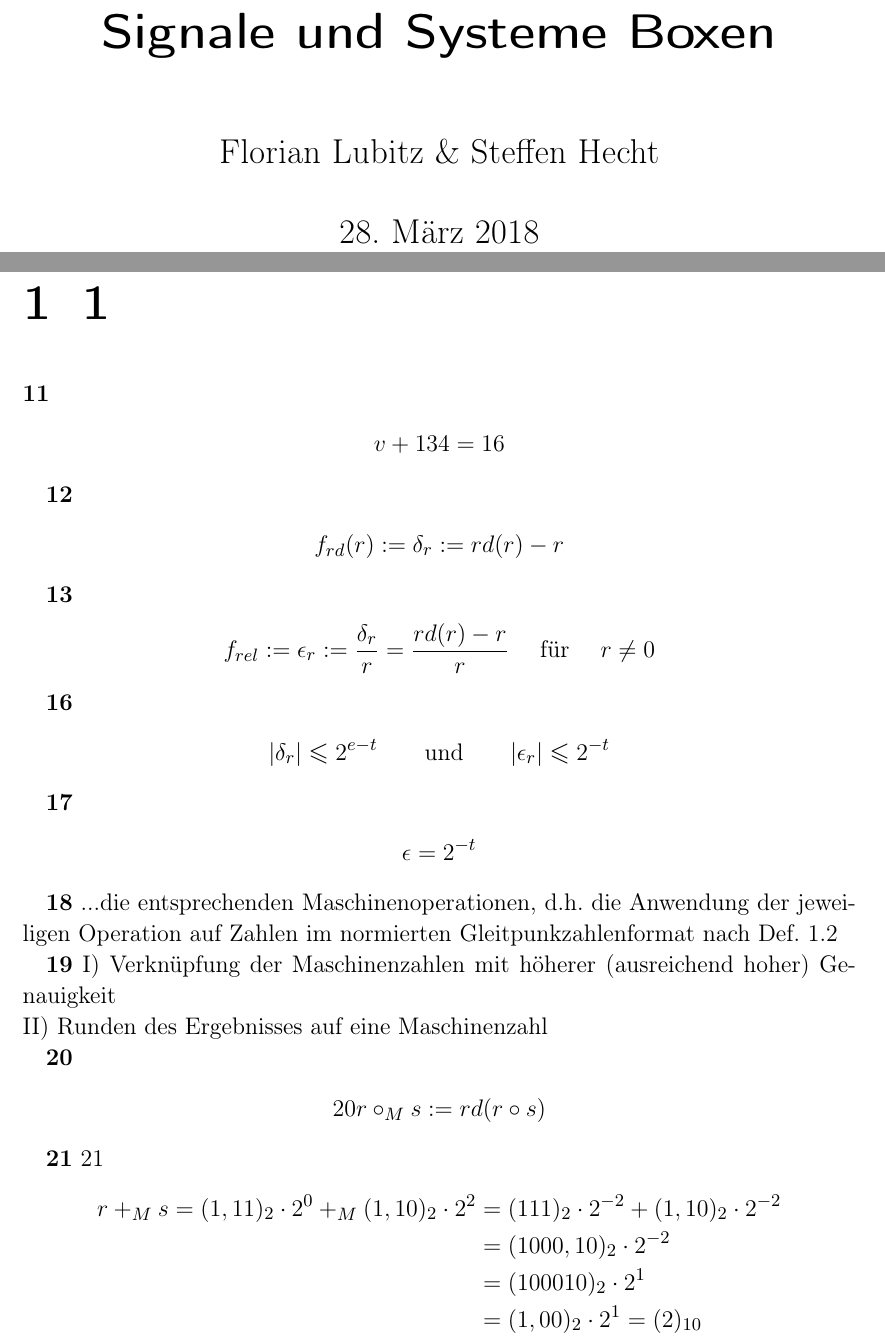
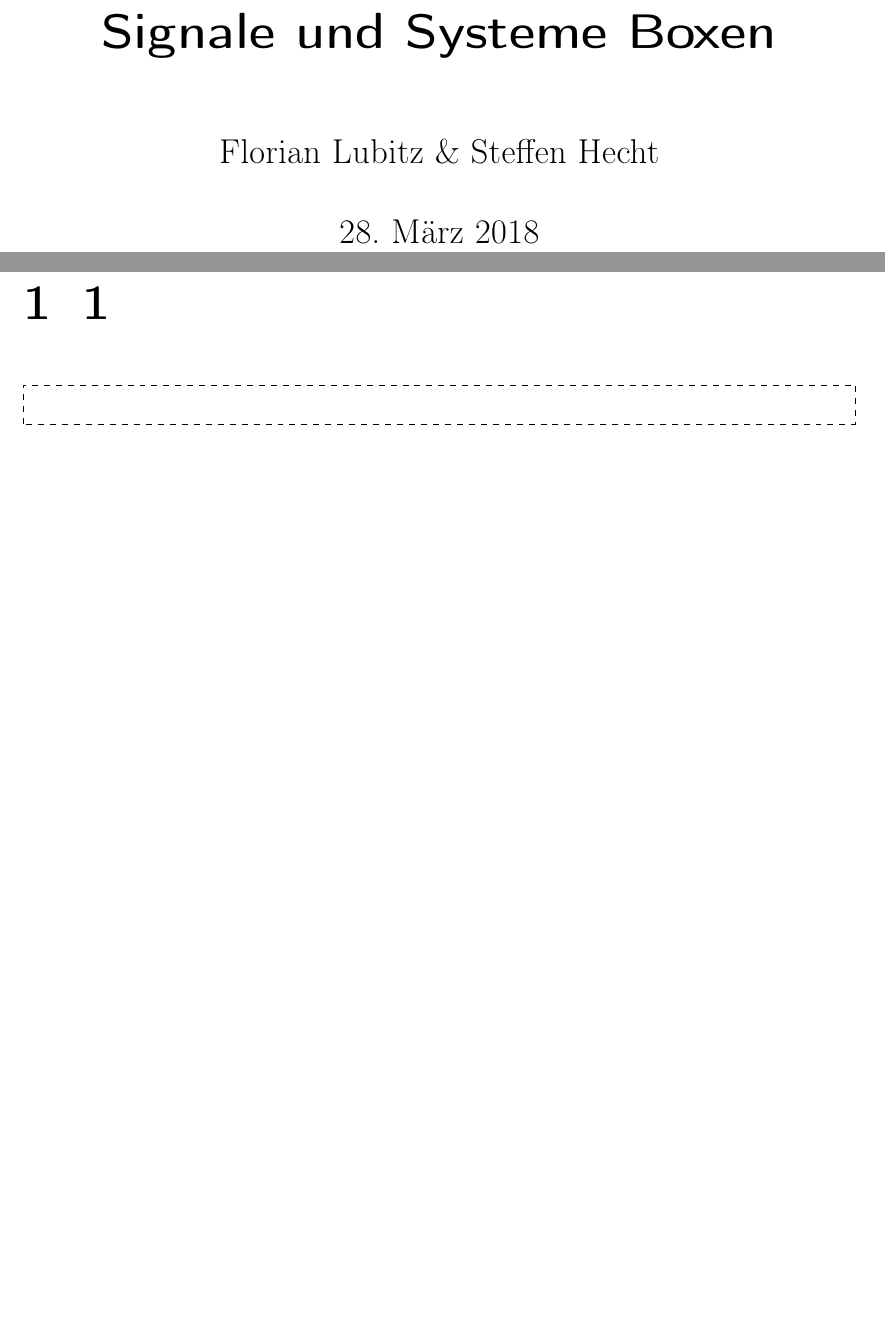
Before and after one commit to karabenemsi/Signale-und-Systeme-Boxen, a LaTeX document (SigSysBoxen.tex): two parts of pages 1 and 2 of 4 before the commit and two parts of pages 1 and 2 of 2 after it, joined at a grey line, cut so that both start at the same text, the shorter picture padded with empty space. Compiled offline with pdfLaTeX.

Commit message:
SigSys Übertragen

```diff
--- a/SigSysBoxen.tex
+++ b/SigSysBoxen.tex
@@ -7,6 +7,8 @@
 \usepackage[T1]{fontenc}
 \usepackage{geometry}
 \usepackage{environ}
+\usepackage{enumitem}
+\usepackage[many]{tcolorbox}
 
 
 % Title Page
@@ -14,4 +16,3 @@
 \author{Florian Lubitz \& Steffen Hecht}
 
 \newcounter{BoxCounter}
-\setcounter{BoxCounter}{10}
@@ -36,51 +57,3 @@
 
-\begin{abox}
-v + 134 = 16
-\end{abox}
-
-\begin{abox}
-f_{rd}(r):= \delta_{r}:=rd(r)-r
-\end{abox}
-
-\begin{abox}
-f_{rel}:=\epsilon_{r}:= \frac{\delta_{r}}{r}=\frac{rd(r) -r}{r} \quad\text{ für }\quad r \ne 0
-\end{abox}
-
-\setcounter{BoxCounter}{15}
-\begin{abox}
-|\delta_{r}| \leqslant 2^{e-t} \qquad \text{und} \qquad  |\epsilon_{r}| \leqslant 2^{-t}
-\end{abox}
-
-\begin{abox}
-\epsilon = 2^{-t}
-\end{abox}
-
-\begin{tbox}
-...die entsprechenden Maschinenoperationen, d.h. die Anwendung der jeweiligen Operation auf Zahlen im normierten Gleitpunkzahlenformat nach Def. 1.2
-\end{tbox}
-
-\begin{tbox}
-I) Verknüpfung der Maschinenzahlen mit höherer (ausreichend hoher) Genauigkeit\\
-II) Runden des Ergebnisses auf eine Maschinenzahl
-\end{tbox}
-
-\begin{abox}{20}
-	r \circ _{M}s := rd(r \circ s)
-\end{abox}
-
-\begin{tbox}{21}
-	\begin{align*}
-	r + _{M} s = (1,11)_2 \cdot 2^0 +_{M} (1,10)_2 \cdot 2^2 &= (111)_2 \cdot 2^{-2} + (1,10)_2 \cdot 2^{-2}\\
-	&= (1000,10)_2 \cdot 2^{-2}\\
-	&= (100010)_2 \cdot 2^1\\
-	&= (1,00)_2 \cdot 2^1 = (2)_{10}
-	\end{align*}
-	wohingegen das exakte Ergebnis $ r+s = \frac74 + \frac38= \frac{17}{8}$ ist.\\
-	\begin{align*}
-	\text{Der absolute Rundengsfehler ist also}\\
-	f_{rd} = (r+_M s) - (r + s) = 2 -\frac{17}{8} = -\frac{1}{8}\\
-	\text{und der relative Rundungsfehler ist}\\
-	|f_{rel}| = |\frac{(1 +_M s)-(r+s)}{r+s}| = \frac{\frac18}{\frac{17}{8}} = \frac{1}{17} = 0,0588... \approx 5,88\%\\
-	\text{DAs ist relativ gut, denn der maximale Rundugnfehler bei einer 3-stelligen Mantisse ist} \quad \epsilon =   2^{-3} = 12,5\%
-	\end{align*}
-\end{tbox}
+	\begin{tbox}
+	\end{tbox}
```
Also changed, not shown: SigSysBoxen.pdf (added), SigSysBoxen.tex (77 more changed lines).
